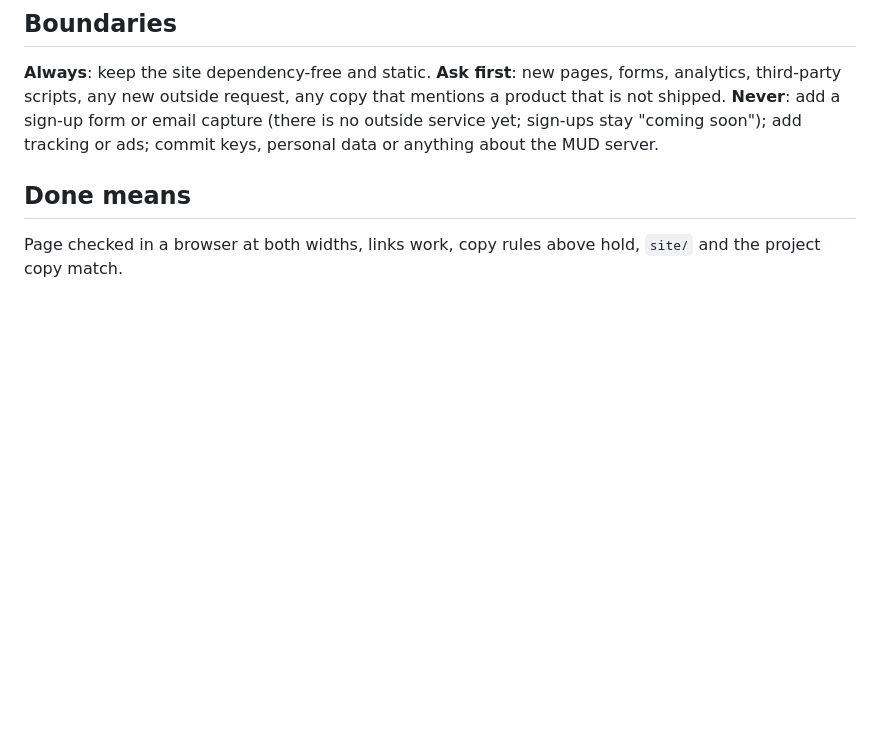
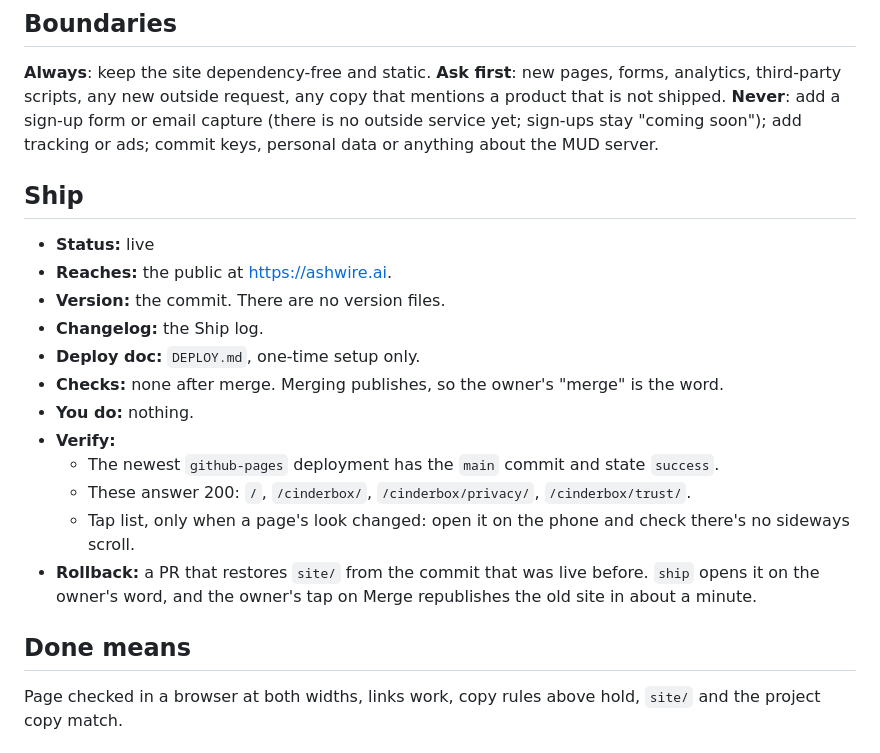
Before and after one commit to Datahead80/ashwire-site, a Markdown page: AGENTS.md, the part around the change. GitHub-like rendering; blank space fills up the shorter version.

Commit message:
Add the Ship section the ship skill reads

```diff
--- a/AGENTS.md
+++ b/AGENTS.md
@@ -53,6 +53,20 @@ Open the page in a browser at phone and desktop width before committing. Click e
 **Ask first**: new pages, forms, analytics, third-party scripts, any new outside request, any copy that mentions a product that is not shipped.
 **Never**: add a sign-up form or email capture (there is no outside service yet; sign-ups stay "coming soon"); add tracking or ads; commit keys, personal data or anything about the MUD server.
 
+## Ship
+- **Status:** live
+- **Reaches:** the public at https://ashwire.ai.
+- **Version:** the commit. There are no version files.
+- **Changelog:** the Ship log.
+- **Deploy doc:** `DEPLOY.md`, one-time setup only.
+- **Checks:** none after merge. Merging publishes, so the owner's "merge" is the word.
+- **You do:** nothing.
+- **Verify:**
+  - The newest `github-pages` deployment has the `main` commit and state `success`.
+  - These answer 200: `/`, `/cinderbox/`, `/cinderbox/privacy/`, `/cinderbox/trust/`.
+  - Tap list, only when a page's look changed: open it on the phone and check there's no sideways scroll.
+- **Rollback:** a PR that restores `site/` from the commit that was live before. `ship` opens it on the owner's word, and the owner's tap on Merge republishes the old site in about a minute.
+
 ## Done means
 Page checked in a browser at both widths, links work, copy rules above hold, `site/` and the project copy match.
 
```
